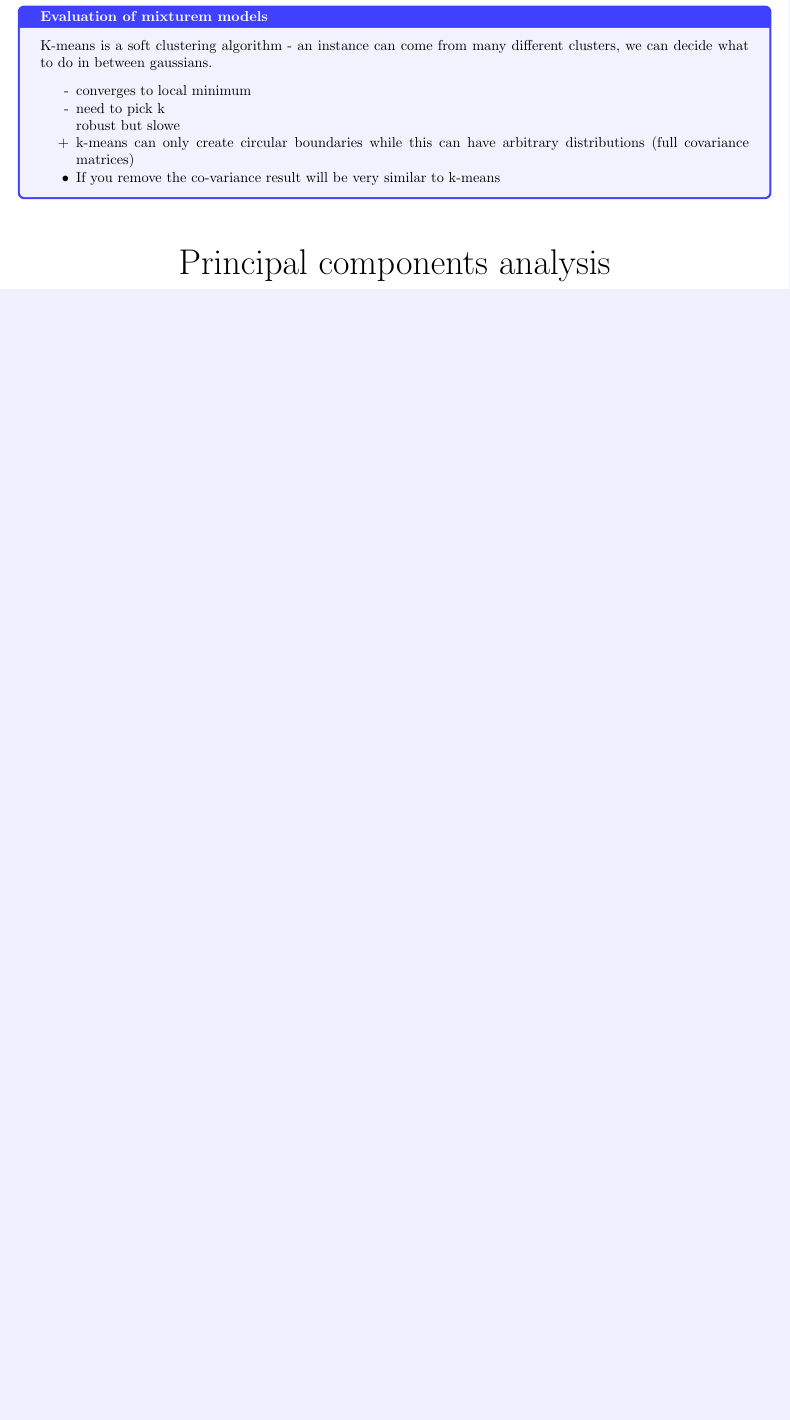
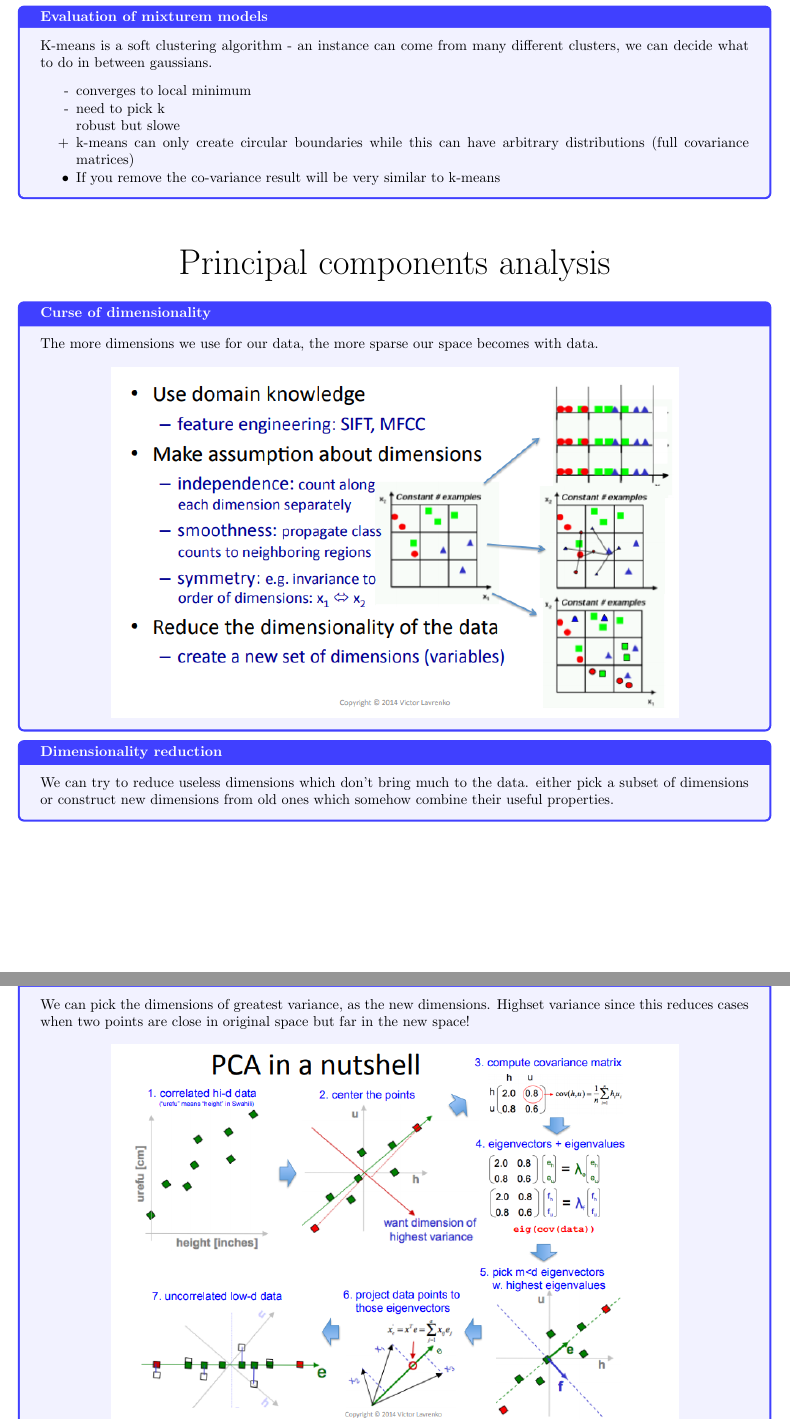
Before and after one commit to makspll/University-Notes, a LaTeX document (Years/Year3/Semester1/IAML/main.tex): part of page 47 of 54 before the commit and two parts of pages 47 and 48 of 55 after it, the two joined at a grey line, cut so that both start at the same text, the shorter picture padded with empty space. Compiled offline with pdfLaTeX.

Commit message:
finished PCA

```diff
--- a/Years/Year3/Semester1/IAML/main.tex
+++ b/Years/Year3/Semester1/IAML/main.tex
@@ -1611,3 +1611,21 @@ Just be a good boi
 
 
 \nSection{Principal components analysis}
+
+\nDefinition{Curse of dimensionality}{
+    The more dimensions we use for our data, the more sparse our space becomes with data.
+
+    \begin{center}
+        \nImg[0.8]{curse_dimensionality}
+    \end{center}
+    }
+\nDefinition{Dimensionality reduction}{
+    We can try to reduce useless dimensions which don't bring much to the data.
+    either pick a subset of dimensions or construct new dimensions from old ones which somehow combine their useful properties.
+}
+\nDefinition{PCA}{
+    We can pick the dimensions of greatest variance, as the new dimensions. Highset variance since this reduces cases when two points are close in original space but far in the new space!
+
+    \begin{center}
+        \nImg[0.8]{pca_nutshell}
+    \end{center}
```
Also changed, not shown: Years/Year3/Semester1/IAML/Images/LDA_PCA.png (added), Years/Year3/Semester1/IAML/Images/curse_dimensionality.png (added), Years/Year3/Semester1/IAML/Images/pca_nutshell.png (added), Years/Year3/Semester1/IAML/main.tex (23 more changed lines).
